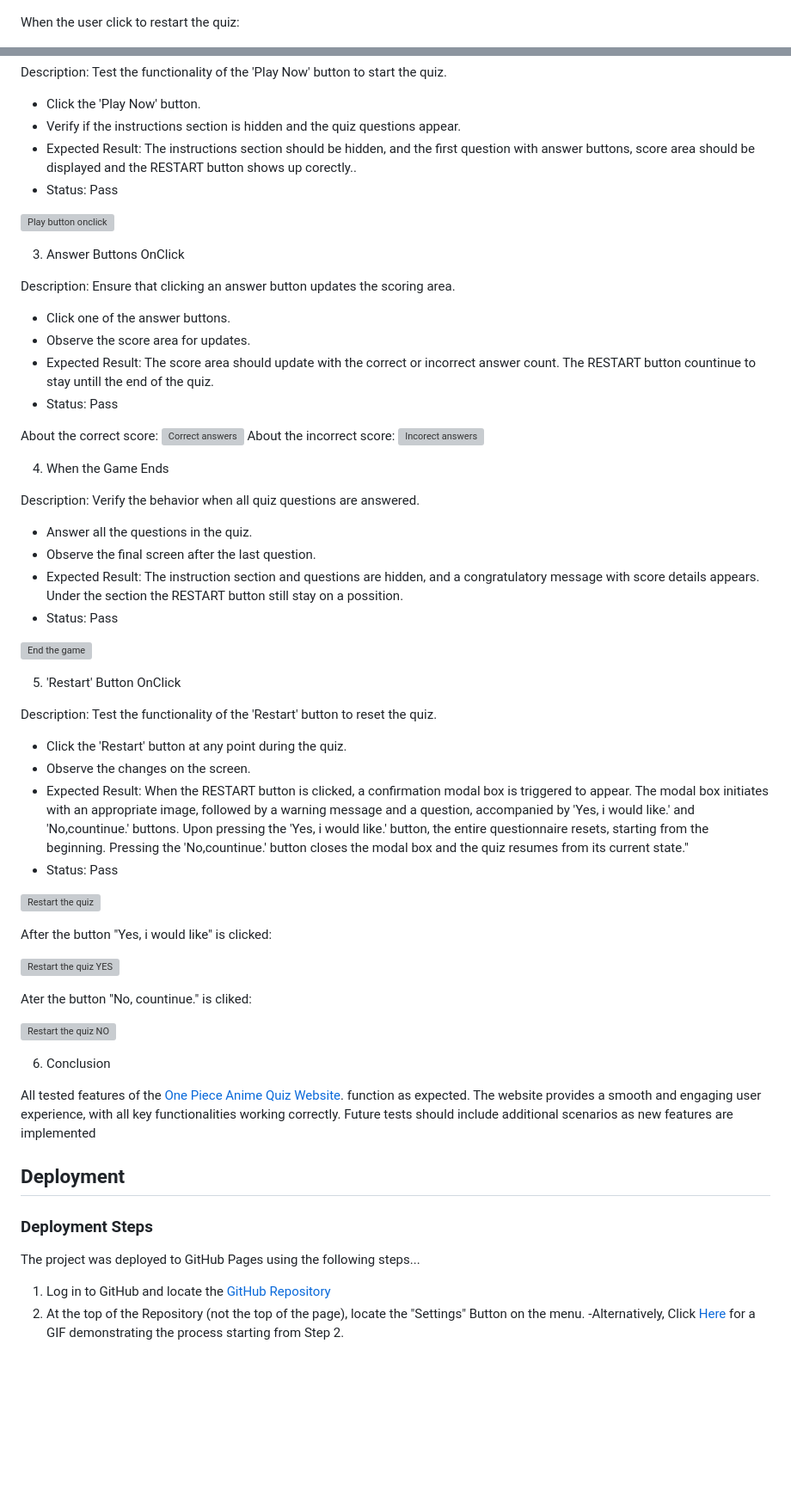
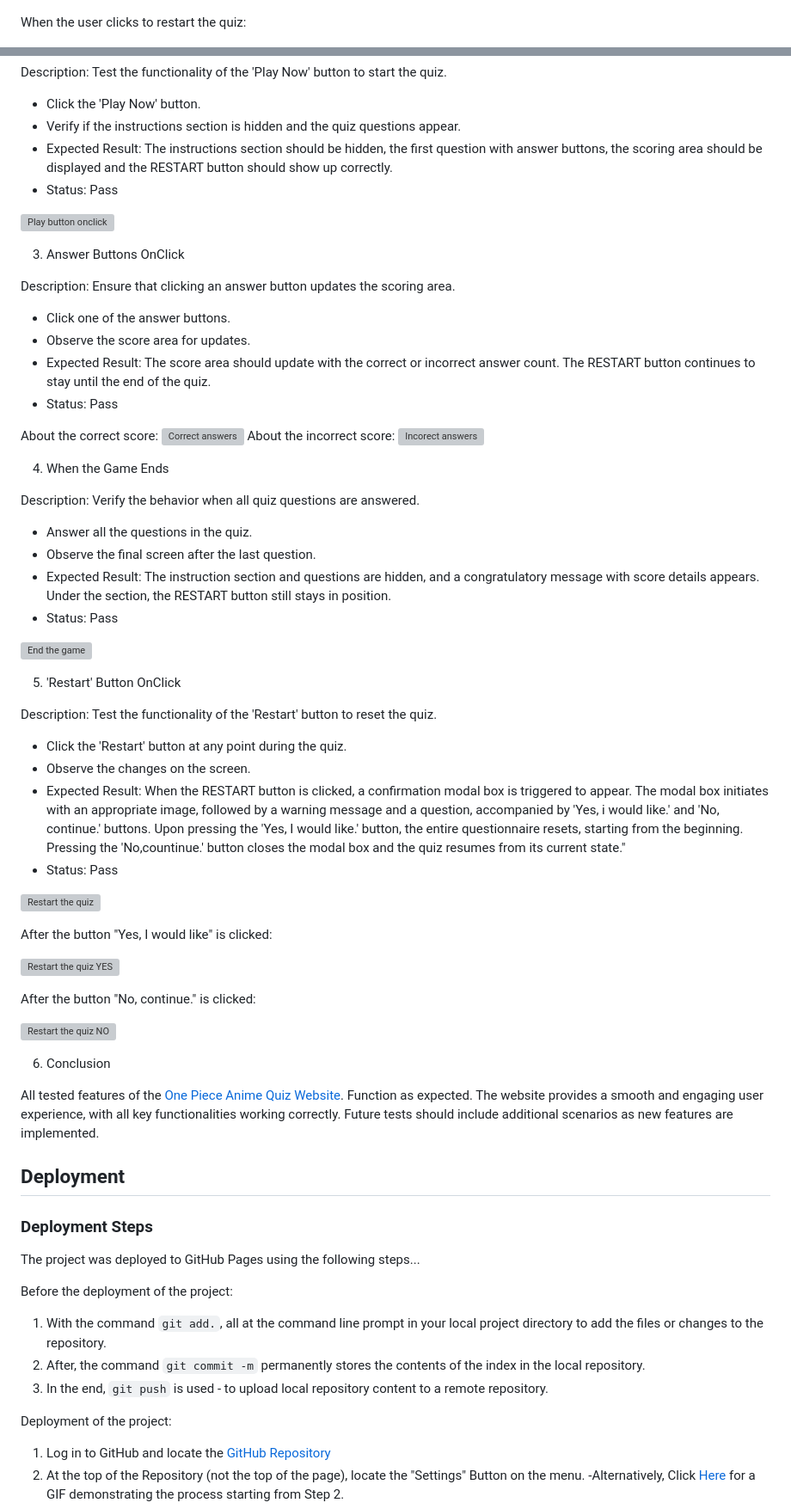
Before and after one commit to IvoSt98/anime-one-piece-quiz, a Markdown page: README.md, 2 parts joined by grey strips. Shown at 86% size. Rendered like a GitHub page; blank space fills up the shorter version; grey boxes are pictures that could not be loaded.

Commit message:
In readme.md, section Deployment were added new content and after that in thewhole file were fixed gramar mistakes

```diff
--- a/README.md
+++ b/README.md
@@ -164,7 +164,7 @@ When the user starts to play the quiz:
 
 ![Wireframe when you play the quiz](readme-screenshots/wireframePlay.png)
 
-When the user click to restart the quiz:
+When the user clicks to restart the quiz:
 
 ![Wireframe when you restart the quiz](readme-screenshots/wireframeRestart.png)
 
@@ -256,7 +256,7 @@ significant bugs. The problems are fixed and it can be seen in [Bugs](#bugs)
  Description: Test the functionality of the 'Play Now' button to start the quiz.
 + Click the 'Play Now' button.
 + Verify if the instructions section is hidden and the quiz questions appear.
-+ Expected Result: The instructions section should be hidden, and the first question with answer buttons, score area should be displayed and the RESTART button shows up corectly..
++ Expected Result: The instructions section should be hidden, the first question with answer buttons, the scoring area should be displayed and the RESTART button should show up correctly.
 + Status: Pass
 
 ![Play button onclick](readme-screenshots/playButtonPressed.png)
@@ -266,7 +266,7 @@ significant bugs. The problems are fixed and it can be seen in [Bugs](#bugs)
 Description: Ensure that clicking an answer button updates the scoring  area.
 + Click one of the answer buttons.
 + Observe the score area for updates.
-+ Expected Result: The score area should update with the correct or incorrect answer count. The RESTART button countinue to stay untill the end of the quiz.
++ Expected Result: The score area should update with the correct or incorrect answer count. The RESTART button continues to stay until the end of the quiz.
 + Status: Pass
 
 About the correct score:
@@ -279,7 +279,7 @@ About the incorrect score:
 Description: Verify the behavior when all quiz questions are answered.
 + Answer all the questions in the quiz.
 + Observe the final screen after the last question.
-+ Expected Result: The instruction section and questions are hidden, and a congratulatory message with score details appears. Under the section the RESTART button still stay on a possition.
++ Expected Result: The instruction section and questions are hidden, and a congratulatory message with score details appears. Under the section, the RESTART button still stays in position.
 + Status: Pass
 
 ![End the game](readme-screenshots/endGame.png)
@@ -289,23 +289,23 @@ Description: Verify the behavior when all quiz questions are answered.
 Description: Test the functionality of the 'Restart' button to reset the quiz.
 + Click the 'Restart' button at any point during the quiz.
 + Observe the changes on the screen.
-+ Expected Result: When the RESTART button is clicked, a confirmation modal box is triggered to appear. The modal box initiates with an appropriate image, followed by a warning message and a question, accompanied by 'Yes, i would like.' and 'No,countinue.' buttons. Upon pressing the 'Yes, i would like.' button, the entire questionnaire resets, starting from the beginning. Pressing the 'No,countinue.' button closes the modal box and the quiz resumes from its current state."
++ Expected Result: When the RESTART button is clicked, a confirmation modal box is triggered to appear. The modal box initiates with an appropriate image, followed by a warning message and a question, accompanied by 'Yes, i would like.' and 'No, continue.' buttons. Upon pressing the 'Yes, I would like.' button, the entire questionnaire resets, starting from the beginning. Pressing the 'No,countinue.' button closes the modal box and the quiz resumes from its current state."
 + Status: Pass
 
 ![Restart the quiz](readme-screenshots/afterRestartIsClicked.png)
 
-After the button "Yes, i would like" is clicked:
+After the button "Yes, I would like" is clicked:
 
 ![Restart the quiz YES ](readme-screenshots/startQuizEndQuiz.png)
 
-Ater the button "No, countinue." is cliked:
+After the button "No, continue." is clicked:
 
 ![Restart the quiz NO ](readme-screenshots/correctAnswer.png)
 
 
 6. Conclusion
 
-All tested features of the [One Piece Anime Quiz Website](https://ivost98.github.io/anime-one-piece-quiz/). function as expected. The website provides a smooth and engaging user experience, with all key functionalities working correctly. Future tests should include additional scenarios as new features are implemented
+All tested features of the [One Piece Anime Quiz Website](https://ivost98.github.io/anime-one-piece-quiz/). Function as expected. The website provides a smooth and engaging user experience, with all key functionalities working correctly. Future tests should include additional scenarios as new features are implemented.
 
 ## Deployment
 
@@ -313,6 +313,12 @@ All tested features of the [One Piece Anime Quiz Website](https://ivost98.github
 
 The project was deployed to GitHub Pages using the following steps...
 
+Before the deployment of the project:
+1. With the command `git add.`, all at the command line prompt in your local project directory to add the files or changes to the repository.
+2. After, the command `git commit -m` permanently stores the contents of the index in the local repository.
+3. In the end, `git push` is used - to upload local repository content to a remote repository.
+
+Deployment of the project:
 1. Log in to GitHub and locate the [GitHub Repository](https://github.com/IvoSt98/anime-one-piece-quiz?tab=readme-ov-file#future-features)
 2. At the top of the Repository (not the top of the page), locate the "Settings" Button on the menu.
 -Alternatively, Click [Here](https://github.com/IvoSt98/anime-one-piece-quiz/settings) for a GIF demonstrating the process starting from Step 2.
```
Also changed, not shown: other parts of README.md (+16 -16 lines).
